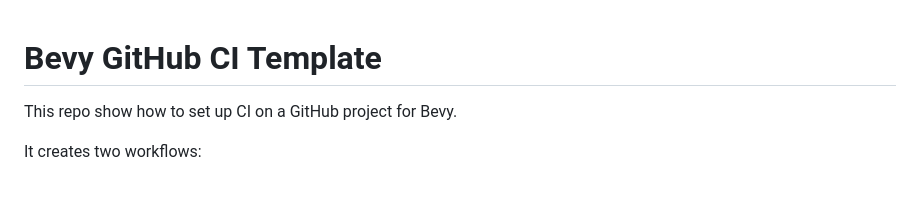
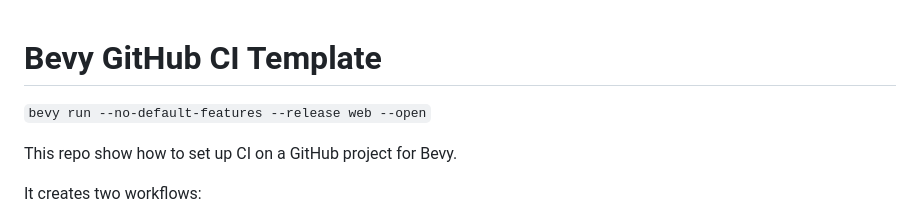
Before and after one commit to DGriffin91/BevyJam7, a Markdown page: README.md, the part around the change. Rendered like a GitHub page; blank space fills up the shorter version.

```diff
--- a/README.md
+++ b/README.md
@@ -1,4 +1,6 @@
 # Bevy GitHub CI Template
+
+`bevy run --no-default-features --release web --open`
 
 This repo show how to set up CI on a GitHub project for Bevy.
 
```
